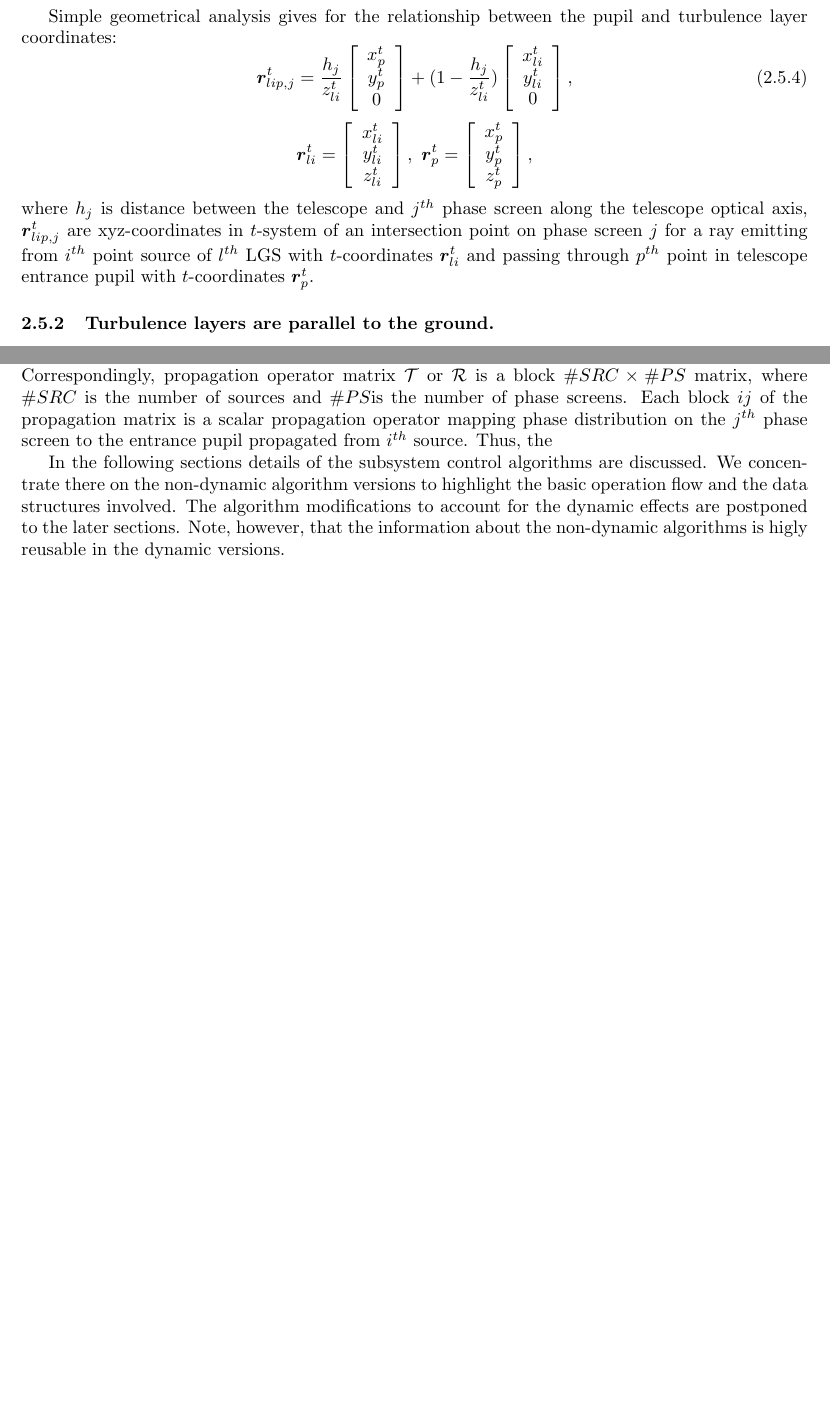
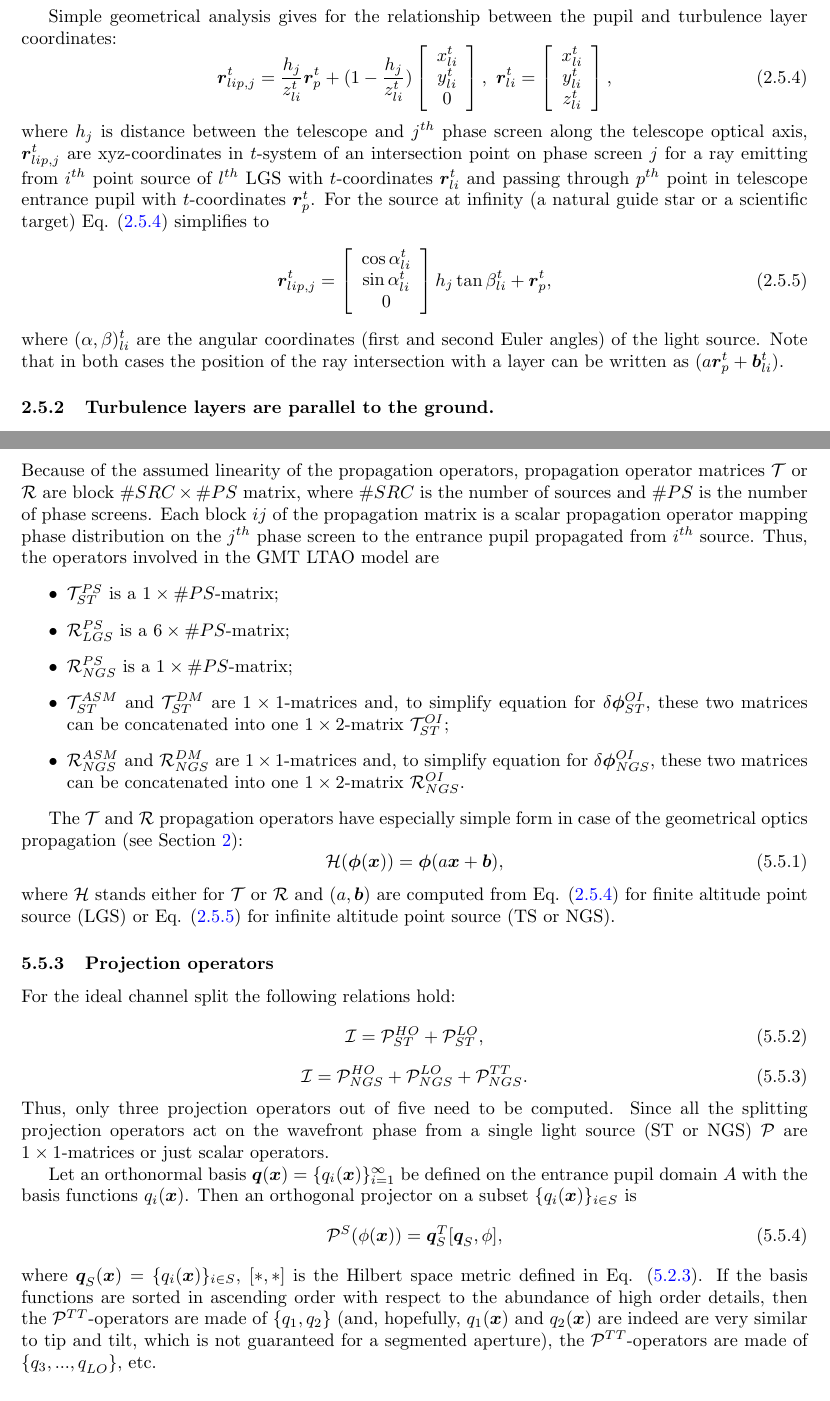
Before and after one commit to rconan/OOMAO, a LaTeX document (Doc/Sim.tex, which reads Doc/Control.tex, Doc/LGS.tex): two parts of pages 9 and 30 of 35 before the commit and two parts of pages 9 and 32 of 37 after it, joined at a grey line, cut so that both start at the same text, the shorter picture padded with empty space. Compiled offline with pdfLaTeX.

Commit message:
Detailed description of LTAO elements progressed. Propagator and projector internal structure finished. Corrections to the previous sections.

```diff
--- a/Doc/Control.tex
+++ b/Doc/Control.tex
@@ -1273,63 +1305,83 @@ throughout this document. The phase distribution vector
 $\bm{\phi} (\bm{x})$ in the entrance pupil, where $\bm{x}$ are the
 pupil $(x,y)^{t}$-coordinates, is a concatenation of phase distributions
 corresponding to propagation from the several target or reference sources.
-Correspondingly, propagation operator matrix $\mathcal{T}$ or $\mathcal{R}$ is
-a block $\#SRC\times\#PS$ matrix, where $\#SRC$ is the number of sources and
-$\#PS$is the number of phase screens. Each block $ij$ of the propagation matrix
+Because of the assumed linearity of the propagation operators, propagation
+operator matrices $\mathcal{T}$ or $\mathcal{R}$ are
+block $\#SRC\times\#PS$ matrix, where $\#SRC$ is the number of sources and
+$\#PS$ is the number of phase screens. Each block $ij$ of the propagation matrix
 is a scalar propagation operator mapping phase distribution on the $j^{th}$
 phase screen to the entrance pupil propagated from $i^{th}$ source. Thus, the
+operators involved in the GMT LTAO model are
+\begin{itemize}
+	\item $\mathcal{T}_{ST}^{PS}$ is a $1 \times \#PS$-matrix;
+	\item $\mathcal{R}_{LGS}^{PS}$ is a $6 \times \#PS$-matrix;
+	\item $\mathcal{R}_{NGS}^{PS}$ is a $1 \times \#PS$-matrix;
+	\item $\mathcal{T}_{ST}^{ASM}$ and $\mathcal{T}_{ST}^{DM}$ are $1 \times
+	1$-matrices and, to simplify equation for $\delta \bm{\phi}_{ST}^{OI}$, these
+	two matrices can be concatenated into one $1 \times 2$-matrix
+	$\mathcal{T}_{ST}^{OI}$;
+	\item $\mathcal{R}_{NGS}^{ASM}$ and $\mathcal{R}_{NGS}^{DM}$ are $1 \times
+	1$-matrices and, to simplify equation for $\delta \bm{\phi}_{NGS}^{OI}$, these
+	two matrices can be concatenated into one $1 \times 2$-matrix
+	$\mathcal{R}_{NGS}^{OI}$.
+\end{itemize}
 
-In the following sections details of the subsystem control algorithms are
-discussed. We concentrate there on the non-dynamic algorithm versions to
-highlight the basic operation flow and the data structures involved. The
-algorithm modifications to account for the dynamic effects are postponed to
-the later sections. Note, however, that the information about the non-dynamic
-algorithms is higly reusable in the dynamic versions.
+The $\mathcal{T}$ and $\mathcal{R}$ propagation operators have especially
+simple form in case of the geometrical optics propagation (see Section
+\ref{sec:lgs}):
+\begin{equation} \label{eq:shift-propagator}
+	\mathcal{H}(\bm{\phi}(\bm{x})) = \bm{\phi}(a\bm{x}+\bm{b}),
+\end{equation}
+where $\mathcal{H}$ stands either for $\mathcal{T}$ or $\mathcal{R}$ and
+$(a,\bm{b})$ are computed from Eq. (\ref{eq:pupil-to-layer}) for finite
+altitude point source (LGS) or Eq. (\ref{eq:pupil-to-layer-inf}) for infinite
+altitude point source (TS or NGS).
+
+\subsubsection{Projection operators}
+\label{subsubsec:projection-operators}
+
+For the ideal channel split the following relations hold:
+\begin{equation} \label{eq:HO-split}
+	\mathcal{I} = \mathcal{P}_{ST}^{HO} + \mathcal{P}_{ST}^{LO},
+\end{equation}
+\begin{equation} \label{eq:HO-LO-TT-split}
+	\mathcal{I} = \mathcal{P}_{NGS}^{HO} + \mathcal{P}_{NGS}^{LO} +
+	              \mathcal{P}_{NGS}^{TT}.
+\end{equation}
+Thus, only three projection operators out of five need to be computed. Since
+all the splitting projection operators act on the wavefront phase from a single
+light source (ST or NGS) $\mathcal{P}$ are $1 \times 1$-matrices or just
+scalar operators.
+
+Let an
+orthonormal basis $\bm{q}(\bm{x}) = \{ q_{i}(\bm{x}) \}_{i=1}^{\infty} $ be
+defined on the entrance pupil domain $A$ with the basis functions
+$q_{i}(\bm{x})$.
+Then an orthogonal projector on a subset $ \{ q_{i}(\bm{x}) \}_{i \in S} $ is
+\begin{equation} \label{eq:orthogonal-projector-def}
+	\mathcal{P}^{S} ( \phi(\bm{x}) ) = \bm{q}^{T}_{S} [\bm{q}_{S}^{},\phi],
+\end{equation}
+where $\bm{q}_{S}^{} (\bm{x}) = \{ q_{i} (\bm{x}) \}_{i \in S}$, $[*,*]$ is the
+Hilbert space metric defined in Eq. (\ref{eq:Hilbert-metric}). If the basis
+functions are sorted in ascending order with respect to the abundance of high
+order details, then the $\mathcal{P}^{TT}$-operators are made of
+$\{ q_{1},q_{2} \}$ (and, hopefully, $q_{1}(\bm{x})$ and $q_{2}(\bm{x})$ are
+indeed are very similar to tip and tilt, which is not guaranteed for a
+segmented aperture), the $\mathcal{P}^{TT}$-operators are made of
+$\{ q_{3}, ..., q_{LO}^{} \}$, etc.
+
+%In the following sections details of the subsystem control algorithms are
+%discussed. We concentrate there on the non-dynamic algorithm versions to
+%highlight the basic operation flow and the data structures involved. The
+%algorithm modifications to account for the dynamic effects are postponed to
+%the later sections. Note, however, that the information about the non-dynamic
+%algorithms is higly reusable in the dynamic versions.
 
 \subsection{ASM HO LGS controller algorithm}
 \subsection{ASM LO NGS controller algorithm}
 \subsection{ASM TT NGS controller algorithm}
 \subsection{OI DM HO LGS controller algorithm}
 \subsection{OI DM LO NGS controller algorithm}
-
-%The OI DM HO LGS controller is a modification of the standard AO algorithm
-%with the following changes:
-%\begin{enumerate}
-	%\item The OI DM HO LGS estimator matrix $\mathcal{E}_{HO,OIDM}$ is computed
-	%by Eq. (\ref{eq:estimator}), where the wavefront $\bm{x}_{Sc}$ from a science
-	%target is replaced with wavefront $\bm{x}_{NGS}$ from the NGS:
-	%\begin{equation} \label{eq:OI-DM-H)-LGS-estimator}
-	  %^{ngs}\mathcal{E}_{ho}^{lgs} = ^{NGS}\mathcal{P}_{HO}
-	%\end{equation}
-	%\item The POL measurement equation (\ref{eq:POL-meas}) is replaced with
-	%\begin{equation} \label{eq:POL-OIDM}
-		%\bm{s}(n) = \delta \bm{s}(n) + \hat{\bm{s}}_{ASM}(n),
-	%\end{equation}
-	%where $\delta \bm{s}(n)$ is the LGS WFS closed-loop measurement, same as
-	%that for HO ADM LGS controller input,
-	%$\hat{\bm{s}}_{ASM}(n)$ is an estimate of LGS WFS measurement due to
-	%commands sent to ASM by the HO ASM LGS, LO ASM NGS and TT ASM NGS
-	%controllers.
-	%\item There is no integrator in the HO OI DM control loop because the LGS
-	%WFSs are not behind OI DM. Thus
-	%\begin{equation} \label{eq:H)-OIDM-commands}
-		%\hat{\bm{c}}_{HO,OIDM} (n) = \mathcal{E}_{HO,OIDM} \bm{s}(n)
-	%\end{equation}
-	%is the HO open-loop OI DM control command.
-	%\item Since OI DM is behind the ASM, the differential command $\delta
-	%\hat{\bm{c}}_{OIDM}$ to be sent to OI DM should take into account the ASM
-	%correction:
-	%\begin{equation} \label{eq:OIDM-balance}
-		%\delta \hat{\bm{c}}_{OIDM} = \hat{\bm{c}}_{OIDM} -
-		%\hat{\bm{c}}^{ASM}_{OIDM},
-	%\end{equation}
-	%where $\hat{\bm{c}}^{ASM}_{OIDM}$ is the best fit of the ASM correction
-	%wavefront by the OIDM:
-	%\begin{equation} \label{eq:ASM-to-OIDM-fit}
-		%\hat{\bm{c}}^{ASM}_{OIDM} = \arg \min_{\forall \bm{c}}
-		%|\mathcal{F} \hat{\bm{c}}_{ASM} - \mathcal{F}|^{2}
-	%\end{equation}
-%\end{enumerate}
 
 \subsection{GMT LTAO system fusion}
 \label{subsec:ltao-system-fusion}
--- a/Doc/LGS.tex
+++ b/Doc/LGS.tex
@@ -306,14 +306,7 @@ Simple geometrical analysis gives for the
 relationship between the pupil and turbulence layer coordinates:
 \begin{equation} \label{eq:pupil-to-layer}
   \bm{r}^{t}_{lip,j} =
-  \frac{h_{j}}{z^{t}_{li}}
-  \left[
-  \begin{array}{c}
-	  x^{t}_{p} \\
-	  y^{t}_{p} \\
-	  0
-	\end{array}
-  \right] +
+  \frac{h_{j}}{z^{t}_{li}} \bm{r}_{p}^{t} +
   (1-\frac{h_{j}}{z^{t}_{li}})
   \left[
   \begin{array}{c}
@@ -331,23 +322,30 @@ $$
 	  y^{t}_{li} \\
 	  z^{t}_{li}
 	\end{array}
-  \right], \,\,
-  \bm{r}^{t}_{p} =
-  \left[
-  \begin{array}{c}
-	  x^{t}_{p} \\
-	  y^{t}_{p} \\
-	  z^{t}_{p}
-	\end{array}
   \right],
-$$
+\end{equation}
 where $h_{j}$ is distance between the telescope and $j^{th}$ phase screen
 along the telescope optical axis,
 $\bm{r}^{t}_{lip,j}$ are xyz-coordinates in $t$-system of an
 intersection point on phase screen $j$ for a ray emitting from $i^{th}$ point
 source of $l^{th}$ LGS with $t$-coordinates $\bm{r}^{t}_{li}$ and
 passing through $p^{th}$ point in telescope entrance pupil with $t$-coordinates
-$\bm{r}^{t}_{p}$.
+$\bm{r}^{t}_{p}$. For the source at infinity (a natural guide star or a
+scientific target) Eq. (\ref{eq:pupil-to-layer}) simplifies to
+\begin{equation} \label{eq:pupil-to-layer-inf}
+	\bm{r}^{t}_{lip,j} =
+	\left[
+	\begin{array}{c}
+		\cos \alpha^{t}_{li} \\
+		\sin \alpha^{t}_{li} \\
+		0 \\
+	\end{array}
+	\right] h_{j} \tan \beta^{t}_{li} + \bm{r}^{t}_{p},
+\end{equation}
+where $(\alpha,\beta)^{t}_{li}$ are the angular coordinates (first and second
+Euler angles) of the light source. Note that in both cases the position of the
+ray intersection with a layer can be written as $ (a \bm{r}_{p}^{t} +
+\bm{b}^{t}_{li}) $.
 
 \subsubsection{Turbulence layers are parallel to the ground.}
 
```
Also changed, not shown: Doc/Biblio.tex (+6 -0 lines), Doc/Sim.pdf, Doc/Control.tex (84 more changed lines), Doc/LGS.tex (4 more changed lines).
